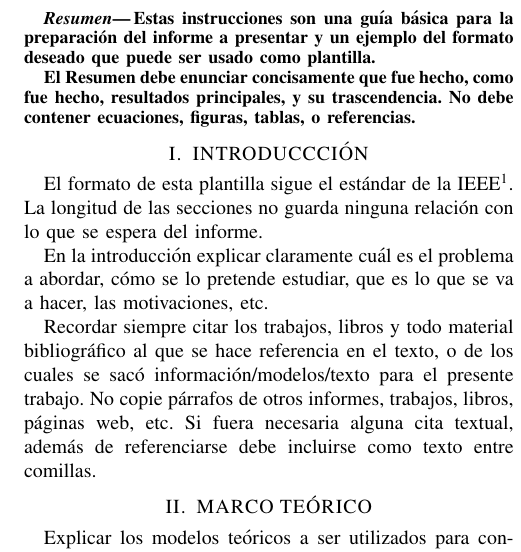
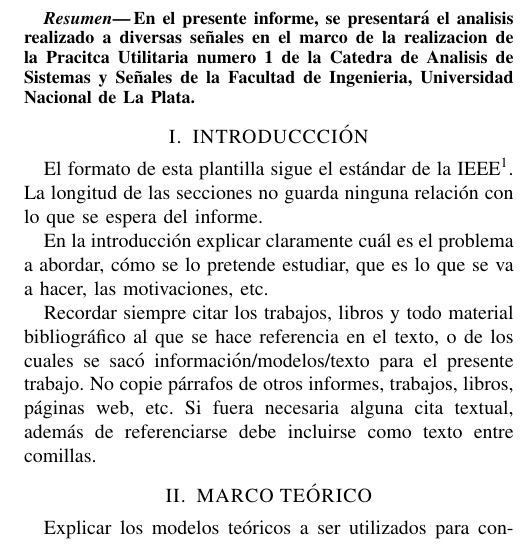
Before and after one commit to jero-gt/pu1-ansys, a LaTeX paper (informe/main.tex): part of one column of page 1 of 3, cut at the place of the change. Compiled offline with pdfLaTeX.

```diff
--- a/informe/main.tex
+++ b/informe/main.tex
@@ -56,10 +56,7 @@
 %%%%%%%%%%%%%%%%%%%%%%%%%%%%%%%%%%%%%%%%%%%%%%%%%%%%%%%%%%%%%%%%%%%%%%%%%%%%%%%%
 \begin{abstract}
 
-Estas instrucciones son una gu\'ia b\'asica para la preparaci\'on del informe a presentar y un ejemplo del formato deseado que puede ser usado como plantilla.
-
-El Resumen debe enunciar concisamente que fue hecho, como fue hecho, resultados principales, y su trascendencia. No debe contener ecuaciones, figuras, tablas, o referencias.
-
+En el presente informe, se presentará el analisis realizado a diversas señales en el marco de la realizacion de la Pracitca Utilitaria numero 1 de la Catedra de Analisis de Sistemas y Señales de la Facultad de Ingenieria, Universidad Nacional de La Plata.
 
 \end{abstract}
 
```
Also changed, not shown: informe/main.pdf, 31 other files.
